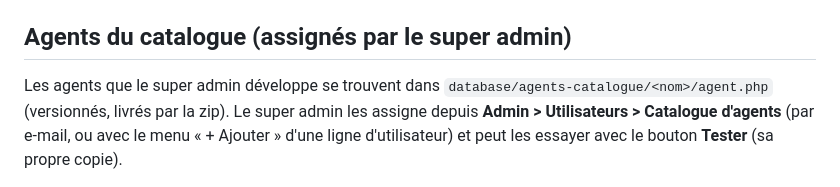
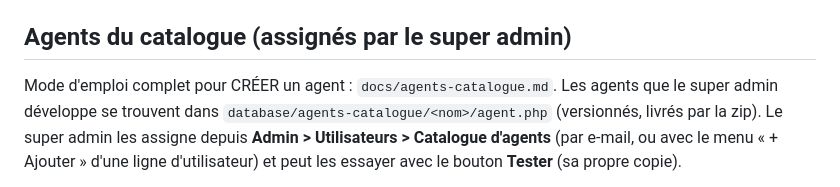
Before and after one commit to Fanoutch/nh-web, a Markdown page: docs/agents-admin-serveur.md, the part around the change. Drawn GitHub-style.

```diff
--- a/docs/agents-admin-serveur.md
+++ b/docs/agents-admin-serveur.md
@@ -61,7 +61,7 @@ consigne cachée dans un document, outil absent). Au bureau, exiger au moins ce
 
 ## Agents du catalogue (assignés par le super admin)
 
-Les agents que le super admin développe se trouvent dans `database/agents-catalogue/<nom>/agent.php` (versionnés, livrés
+Mode d'emploi complet pour CRÉER un agent : `docs/agents-catalogue.md`. Les agents que le super admin développe se trouvent dans `database/agents-catalogue/<nom>/agent.php` (versionnés, livrés
 par la zip). Le super admin les assigne depuis **Admin > Utilisateurs > Catalogue d'agents** (par e-mail, ou avec le menu
 « + Ajouter » d'une ligne d'utilisateur) et peut les essayer avec le bouton **Tester** (sa propre copie).
 
```
Also changed, not shown: docs/agents-catalogue.md (added, +75 -0 lines).
